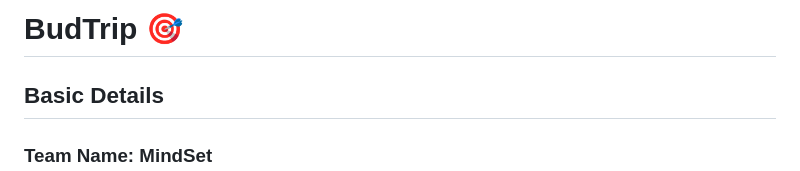
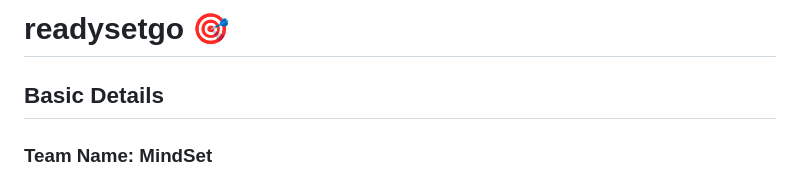
Before and after one commit to haneena-dotcom/readysetgo, a Markdown page: README.md, the part around the change. Rendered like a GitHub page.

```diff
--- a/README.md
+++ b/README.md
@@ -1,4 +1,4 @@
-# BudTrip 🎯
+# readysetgo 🎯
 
 
 ## Basic Details
```
